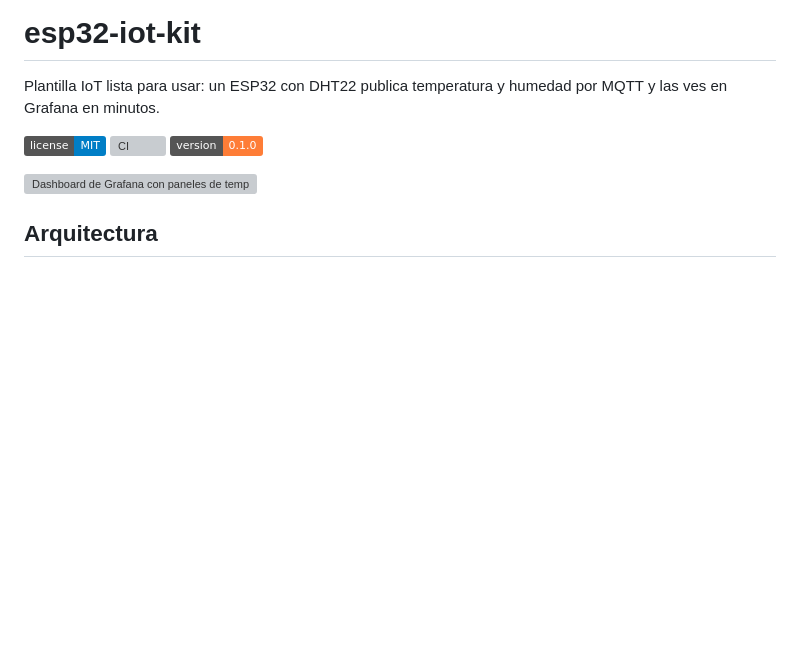
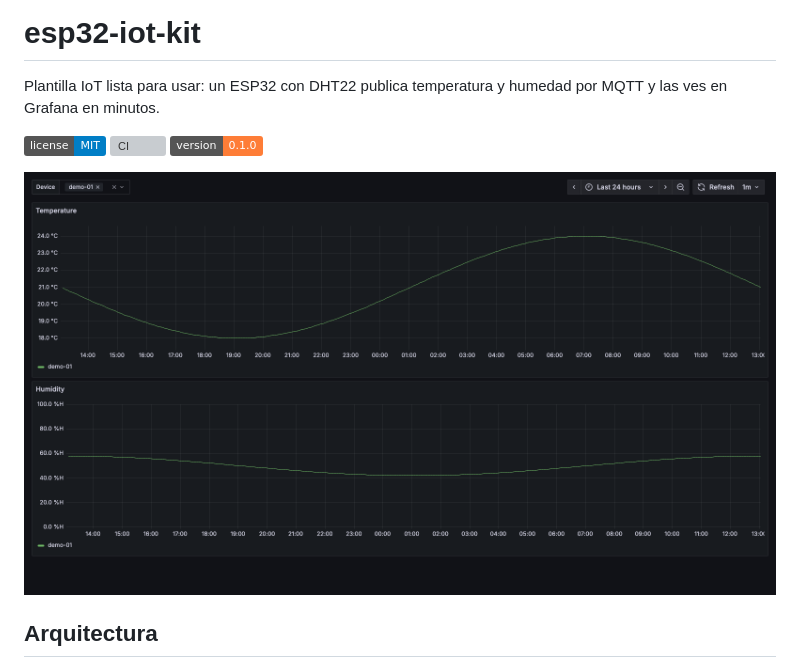
Before and after one commit to Joaquincuevas/esp32-iot-kit, a Markdown page: README.md, the part around the change. Rendered like a GitHub page; pictures changed too: docs/img/dashboard.png (added); badges without logos; blank space fills up the shorter version; grey boxes are pictures that could not be loaded.

Commit message:
Add real Grafana dashboard screenshot to README

```diff
--- a/README.md
+++ b/README.md
@@ -6,7 +6,7 @@ Plantilla IoT lista para usar: un ESP32 con DHT22 publica temperatura y humedad
 [![CI](https://github.com/joaquincuevas/esp32-iot-kit/actions/workflows/ci.yml/badge.svg)](https://github.com/joaquincuevas/esp32-iot-kit/actions/workflows/ci.yml)
 [![Version](https://img.shields.io/badge/version-0.1.0-orange.svg)](CHANGELOG.md)
 
-![Dashboard de Grafana con paneles de temperatura y humedad](docs/img/dashboard.svg)
+![Dashboard de Grafana con paneles de temperatura y humedad](docs/img/dashboard.png)
 
 ## Arquitectura
 
```
Also changed, not shown: docs/screenshot.md (+4 -4 lines), 1 other file.
